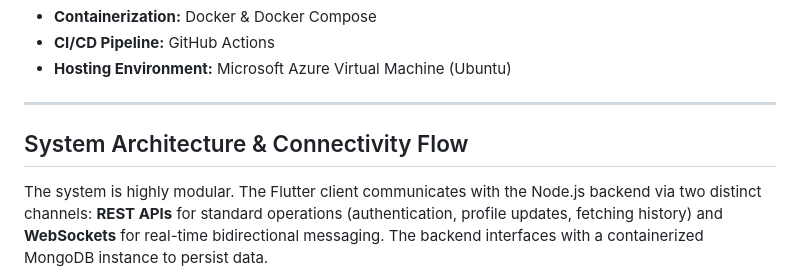
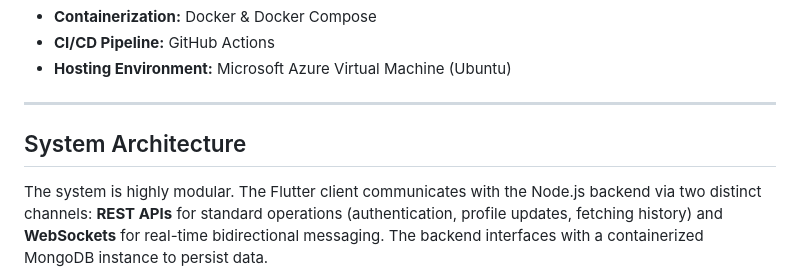
Before and after one commit to KavishkaDulshan/Chat-App-Client, a Markdown page: README.md, the part around one of its changes. GitHub-like rendering.

```diff
--- a/README.md
+++ b/README.md
@@ -35,6 +35,6 @@ The project leverages a modern, decoupled architecture using the following techn
 
 ---
 
-## System Architecture & Connectivity Flow
+## System Architecture
 
 The system is highly modular. The Flutter client communicates with the Node.js backend via two distinct channels: **REST APIs** for standard operations (authentication, profile updates, fetching history) and **WebSockets** for real-time bidirectional messaging. The backend interfaces with a containerized MongoDB instance to persist data.
```
Also changed, not shown: other parts of README.md (+0 -44 lines).
